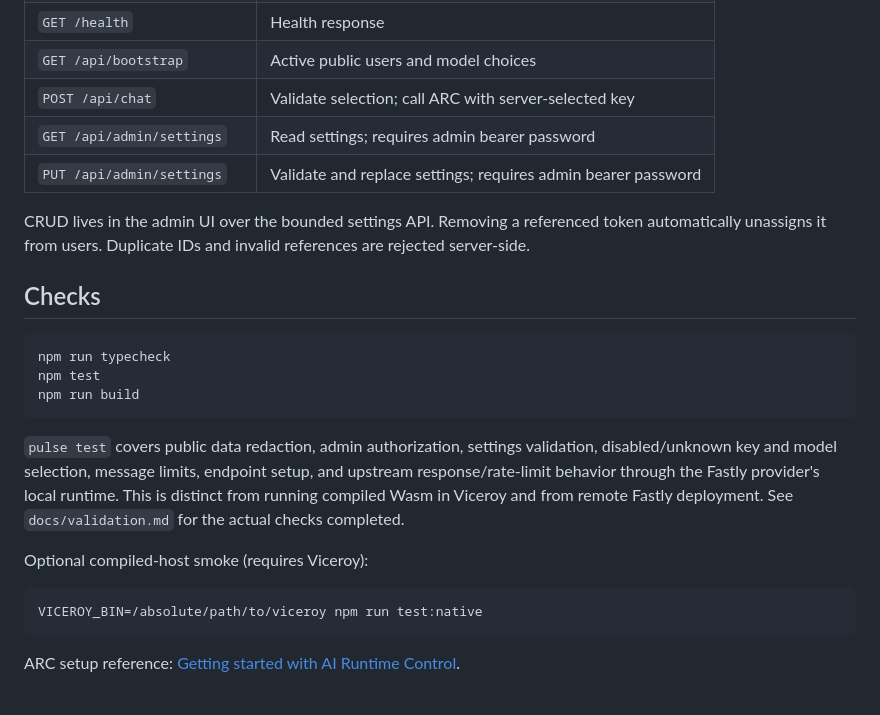
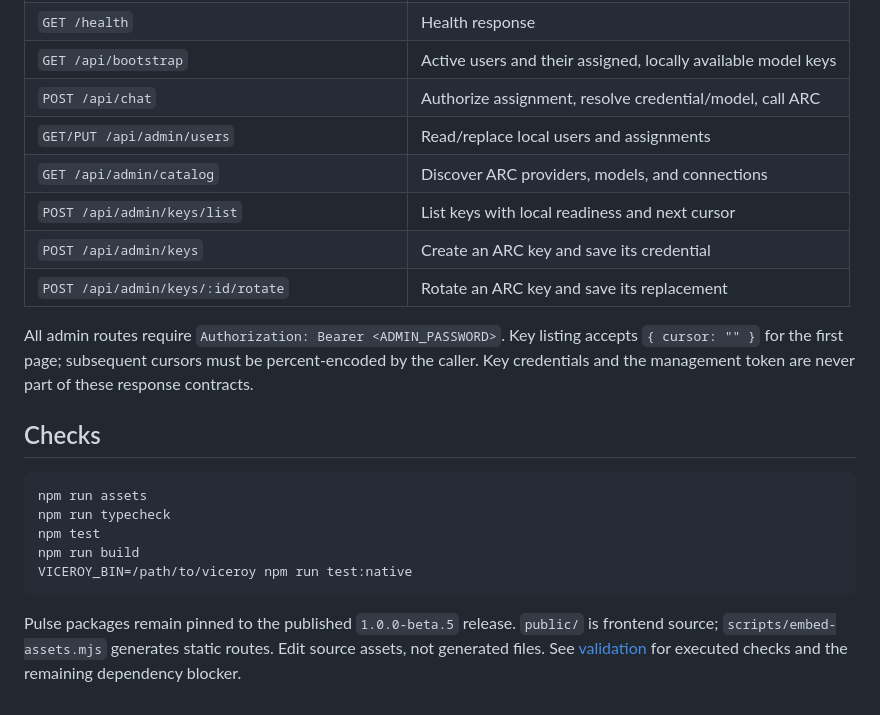
Before and after one commit to nw-fastly/arc, a Markdown page: README.md, the part around one of its changes. Drawn GitHub-style.

````diff
--- a/README.md
+++ b/README.md
@@ -81,25 +80,22 @@ Virtual-key values are kept server-side in KV. Public bootstrap responses contai
 | `GET /health` | Health response |
-| `GET /api/bootstrap` | Active public users and model choices |
-| `POST /api/chat` | Validate selection; call ARC with server-selected key |
-| `GET /api/admin/settings` | Read settings; requires admin bearer password |
-| `PUT /api/admin/settings` | Validate and replace settings; requires admin bearer password |
+| `GET /api/bootstrap` | Active users and their assigned, locally available model keys |
+| `POST /api/chat` | Authorize assignment, resolve credential/model, call ARC |
+| `GET/PUT /api/admin/users` | Read/replace local users and assignments |
+| `GET /api/admin/catalog` | Discover ARC providers, models, and connections |
+| `POST /api/admin/keys/list` | List keys with local readiness and next cursor |
+| `POST /api/admin/keys` | Create an ARC key and save its credential |
+| `POST /api/admin/keys/:id/rotate` | Rotate an ARC key and save its replacement |
 
-CRUD lives in the admin UI over the bounded settings API. Removing a referenced token automatically unassigns it from users. Duplicate IDs and invalid references are rejected server-side.
+All admin routes require `Authorization: Bearer <ADMIN_PASSWORD>`. Key listing accepts `{ cursor: "" }` for the first page; subsequent cursors must be percent-encoded by the caller. Key credentials and the management token are never part of these response contracts.
 
 ## Checks
 
 ```sh
+npm run assets
 npm run typecheck
 npm test
 npm run build
+VICEROY_BIN=/path/to/viceroy npm run test:native
 ```
 
-`pulse test` covers public data redaction, admin authorization, settings validation, disabled/unknown key and model selection, message limits, endpoint setup, and upstream response/rate-limit behavior through the Fastly provider's local runtime. This is distinct from running compiled Wasm in Viceroy and from remote Fastly deployment. See `docs/validation.md` for the actual checks completed.
-
-Optional compiled-host smoke (requires Viceroy):
-
-```sh
-VICEROY_BIN=/absolute/path/to/viceroy npm run test:native
-```
-
-ARC setup reference: [Getting started with AI Runtime Control](https://www.fastly.com/documentation/guides/platform/ai-runtime-control/getting-started-with-ai-runtime-control/).
+Pulse packages remain pinned to the published `1.0.0-beta.5` release. `public/` is frontend source; `scripts/embed-assets.mjs` generates static routes. Edit source assets, not generated files. See [validation](docs/validation.md) for executed checks and the remaining dependency blocker.
````
Also changed, not shown: other parts of README.md (+41 -42 lines), docs/validation.md (+21 -34 lines), docs/screenshots/admin.png, docs/screenshots/chat.png, docs/screenshots/mobile.png, 7 other files.
